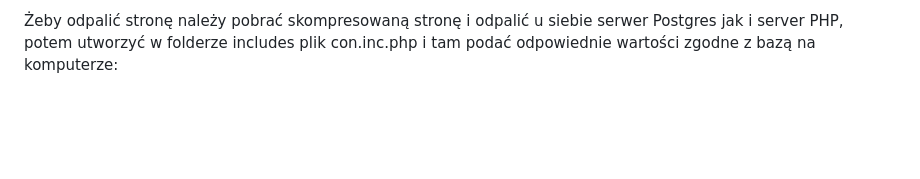
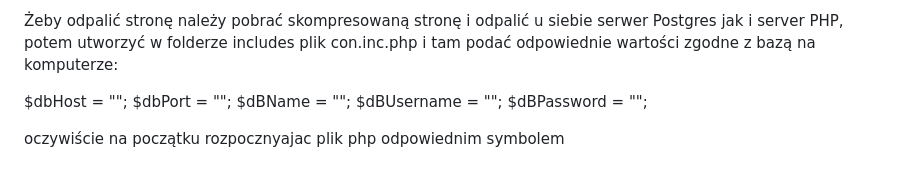
Before and after one commit to RogalF22Raptor/Library_web, a Markdown page: dooceny/opisbazy.md, the part around the change. Rendered like a GitHub page; blank space fills up the shorter version.

```diff
--- a/dooceny/opisbazy.md
+++ b/dooceny/opisbazy.md
@@ -21,9 +21,11 @@ Zdecydowałem się utworzyć 5 indexów (wszędzie na unikalnych tokenach, w wyp
 Na potrzeby aplikacji dodałem 3 widoki, które pomagają w filtrowaniu książek (prosty join i grupowanie po unikalnym tokenie) i wyświetlaniu stanu konta użytkownika (wypożyczenia i zwroty).
 
 Żeby odpalić stronę należy pobrać skompresowaną stronę i odpalić u siebie serwer Postgres jak i server PHP, potem utworzyć w folderze includes plik con.inc.php i tam podać odpowiednie wartości zgodne z bazą na komputerze:
-<?php
+
 $dbHost = "";
 $dbPort = "";
 $dBName = "";
 $dBUsername = "";
 $dBPassword = "";
+
+oczywiście na początku rozpocznyajac plik php odpowiednim symbolem
```
